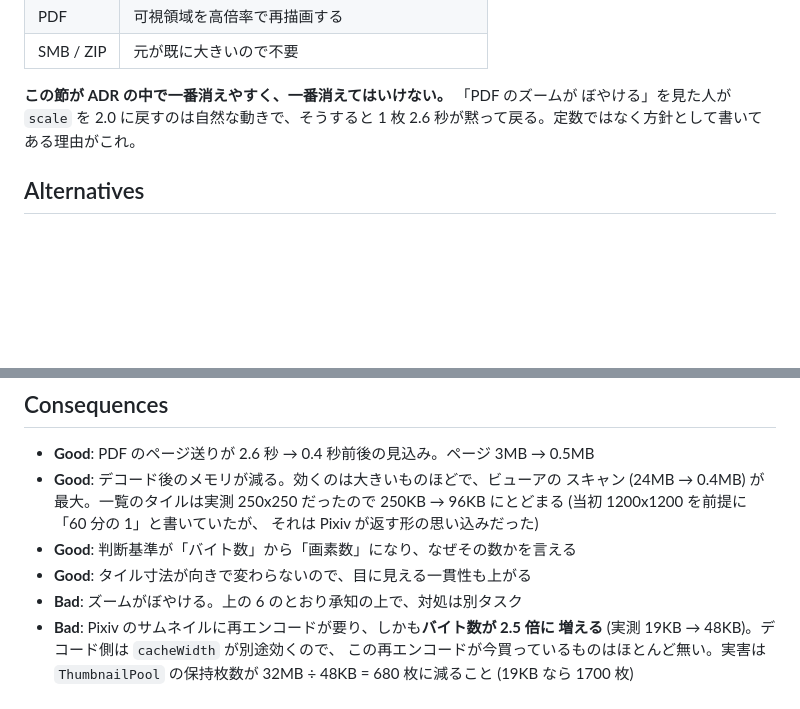
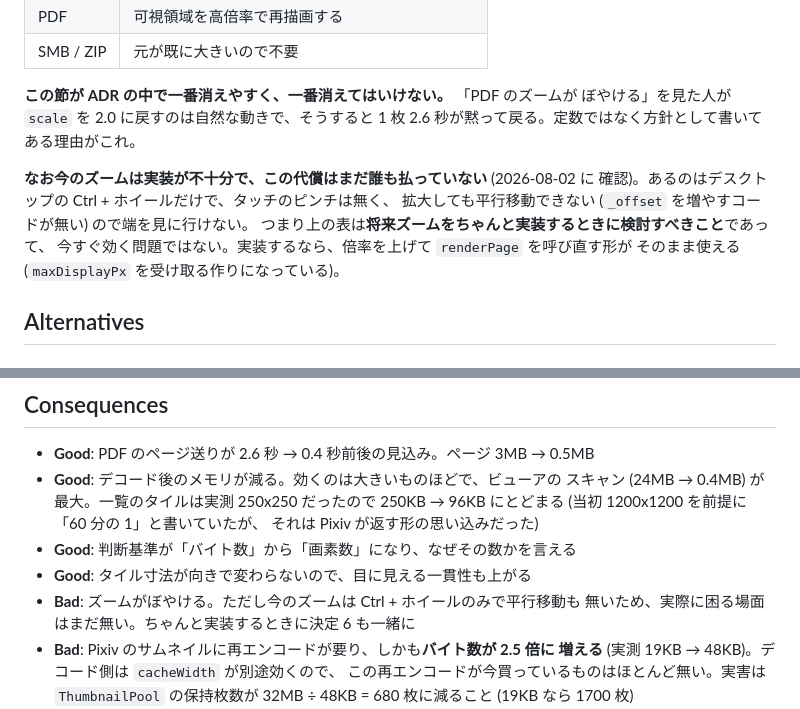
Before and after one commit to jam7/image-viewer, a Markdown page: docs/adr/012-pixels-at-display-size.md, 2 parts joined by grey strips. GitHub-like rendering; blank space fills up the shorter version.

Commit message:
Say that the zoom trade-off is not being paid yet

```diff
--- a/docs/adr/012-pixels-at-display-size.md
+++ b/docs/adr/012-pixels-at-display-size.md
@@ -140,6 +140,13 @@ Accepted (実装済み・実機確認済み)
 ぼやける」を見た人が `scale` を 2.0 に戻すのは自然な動きで、そうすると
 1 枚 2.6 秒が黙って戻る。定数ではなく方針として書いてある理由がこれ。
 
+**なお今のズームは実装が不十分で、この代償はまだ誰も払っていない** (2026-08-02 に
+確認)。あるのはデスクトップの Ctrl + ホイールだけで、タッチのピンチは無く、
+拡大しても平行移動できない (`_offset` を増やすコードが無い) ので端を見に行けない。
+つまり上の表は**将来ズームをちゃんと実装するときに検討すべきこと**であって、
+今すぐ効く問題ではない。実装するなら、倍率を上げて `renderPage` を呼び直す形が
+そのまま使える (`maxDisplayPx` を受け取る作りになっている)。
+
 ## Alternatives
 
 ### x2 を小さい定数に変える (x1.4 など)
@@ -177,7 +184,8 @@ Accepted (実装済み・実機確認済み)
   それは Pixiv が返す形の思い込みだった)
 - **Good**: 判断基準が「バイト数」から「画素数」になり、なぜその数かを言える
 - **Good**: タイル寸法が向きで変わらないので、目に見える一貫性も上がる
-- **Bad**: ズームがぼやける。上の 6 のとおり承知の上で、対処は別タスク
+- **Bad**: ズームがぼやける。ただし今のズームは Ctrl + ホイールのみで平行移動も
+  無いため、実際に困る場面はまだ無い。ちゃんと実装するときに決定 6 も一緒に
 - **Bad**: Pixiv のサムネイルに再エンコードが要り、しかも**バイト数が 2.5 倍に
   増える** (実測 19KB → 48KB)。デコード側は `cacheWidth` が別途効くので、
   この再エンコードが今買っているものはほとんど無い。実害は
```
